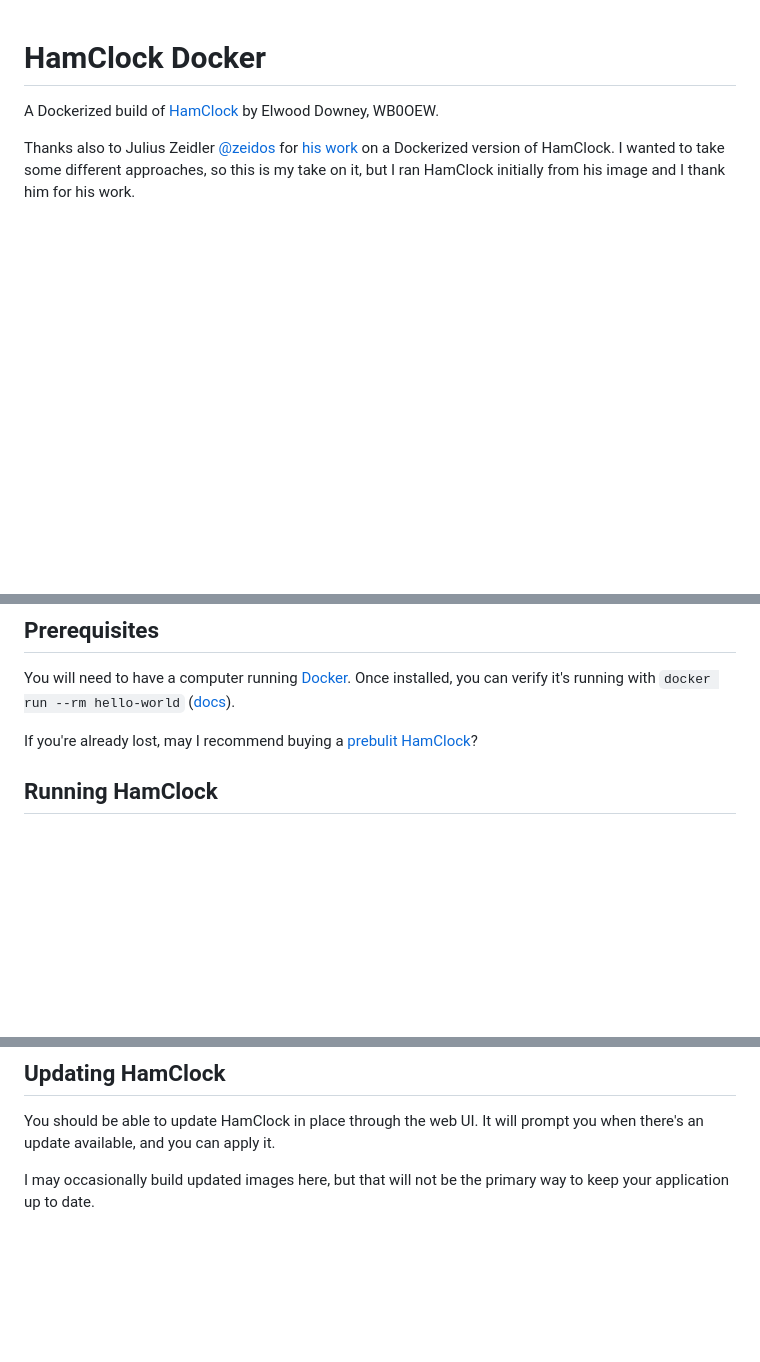
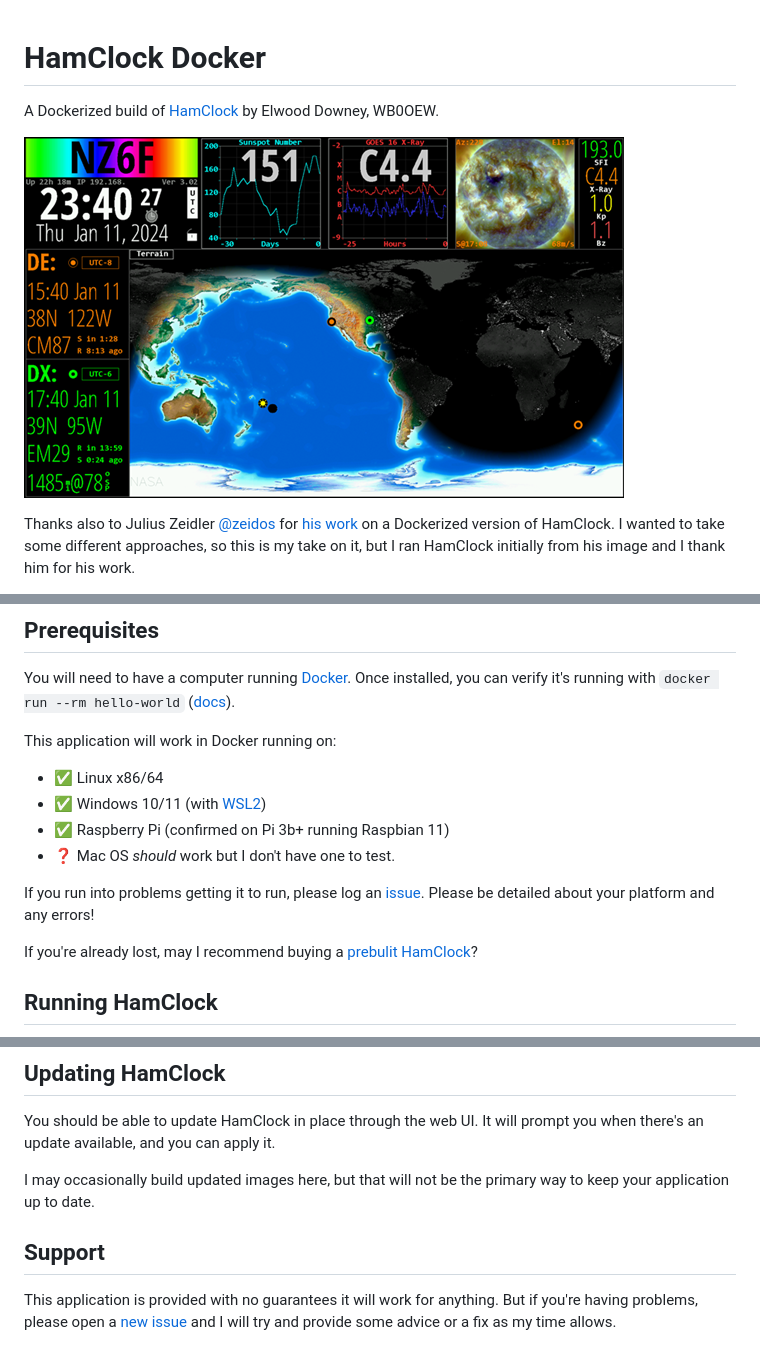
Before and after one commit to ChrisRomp/hamclock-docker, a Markdown page: README.md, 3 parts joined by grey strips. GitHub-like rendering; pictures changed too: images/hamclock.png (added); blank space fills up the shorter version.

```diff
--- a/README.md
+++ b/README.md
@@ -2,4 +2,6 @@
 
 A Dockerized build of [HamClock](https://www.clearskyinstitute.com/ham/HamClock/) by Elwood Downey, WB0OEW.
 
+![HamClock Screenshot](images/hamclock.png)
+
 Thanks also to Julius Zeidler [@zeidos](https://github.com/zeidlos) for [his work](https://github.com/zeidlos/hamclock-docker) on a Dockerized version of HamClock. I wanted to take some different approaches, so this is my take on it, but I ran HamClock initially from his image and I thank him for his work.
@@ -19,6 +23,15 @@ Thanks also to Julius Zeidler [@zeidos](https://github.com/zeidlos) for [his wor
 ## Prerequisites
 
 You will need to have a computer running [Docker](https://docs.docker.com/get-docker/). Once installed, you can verify it's running with `docker run --rm hello-world` ([docs](https://hub.docker.com/_/hello-world)).
+
+This application will work in Docker running on:
+
+- ✅ Linux x86/64
+- ✅ Windows 10/11 (with [WSL2](https://learn.microsoft.com/en-us/windows/wsl/install))
+- ✅ Raspberry Pi (confirmed on Pi 3b+ running Raspbian 11)
+- ❓ Mac OS *should* work but I don't have one to test.
+
+If you run into problems getting it to run, please log an [issue](https://github.com/ChrisRomp/hamclock-docker/issues). Please be detailed about your platform and any errors!
 
 If you're already lost, may I recommend buying a [prebulit HamClock](https://www.veritiumhfclock.com/)?
 
@@ -127,3 +140,7 @@ Please refer to the [HamClock User Guide](https://www.clearskyinstitute.com/ham/
 You should be able to update HamClock in place through the web UI. It will prompt you when there's an update available, and you can apply it.
 
 I may occasionally build updated images here, but that will not be the primary way to keep your application up to date.
+
+## Support
+
+This application is provided with no guarantees it will work for anything. But if you're having problems, please open a [new issue](https://github.com/ChrisRomp/hamclock-docker/issues) and I will try and provide some advice or a fix as my time allows.
```
Also changed, not shown: other parts of README.md (+2 -0 lines).
